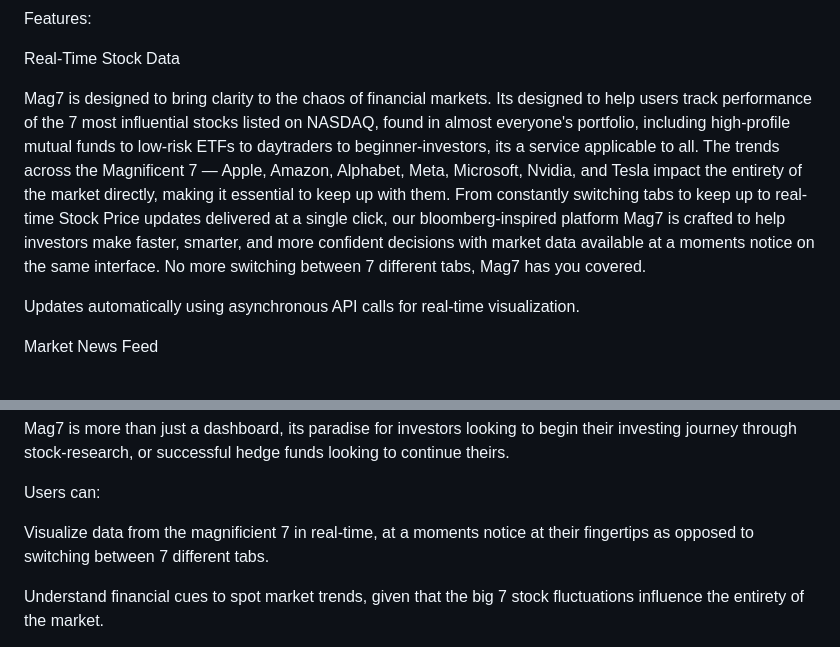
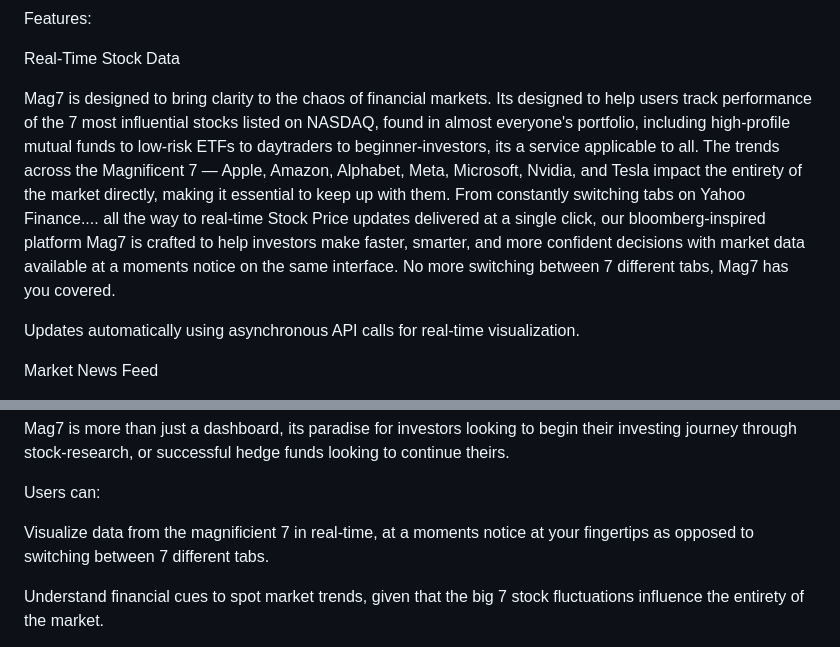
Before and after one commit to MehtaAlo/Mag7, a Markdown page: README.md, 2 parts joined by grey strips. GitHub-like rendering.

```diff
--- a/README.md
+++ b/README.md
@@ -15,7 +15,7 @@ Features:
 
 Real-Time Stock Data
 
-Mag7 is designed to bring clarity to the chaos of financial markets. Its designed to help users track performance of the 7 most influential stocks listed on NASDAQ, found in almost everyone's portfolio, including high-profile mutual funds to low-risk ETFs to daytraders to beginner-investors, its a service applicable to all. The trends across the Magnificent 7 — Apple, Amazon, Alphabet, Meta, Microsoft, Nvidia, and Tesla impact the entirety of the market directly, making it essential to keep up with them. From constantly switching tabs to keep up to real-time Stock Price updates delivered at a single click, our bloomberg-inspired platform Mag7 is crafted to help investors make faster, smarter, and more confident decisions with market data available at a moments notice on the same interface. No more switching between 7 different tabs, Mag7 has you covered.
+Mag7 is designed to bring clarity to the chaos of financial markets. Its designed to help users track performance of the 7 most influential stocks listed on NASDAQ, found in almost everyone's portfolio, including high-profile mutual funds to low-risk ETFs to daytraders to beginner-investors, its a service applicable to all. The trends across the Magnificent 7 — Apple, Amazon, Alphabet, Meta, Microsoft, Nvidia, and Tesla impact the entirety of the market directly, making it essential to keep up with them. From constantly switching tabs on Yahoo Finance.... all the way to real-time Stock Price updates delivered at a single click, our bloomberg-inspired platform Mag7 is crafted to help investors make faster, smarter, and more confident decisions with market data available at a moments notice on the same interface. No more switching between 7 different tabs, Mag7 has you covered.
 
 Updates automatically using asynchronous API calls for real-time visualization.
 
@@ -91,7 +91,7 @@ Mag7 is more than just a dashboard, its paradise for investors looking to begin
 
 Users can:
 
-Visualize data from the magnificient 7 in real-time, at a moments notice at their fingertips as opposed to switching between 7 different tabs.
+Visualize data from the magnificient 7 in real-time, at a moments notice at your fingertips as opposed to switching between 7 different tabs.
 
 Understand financial cues to spot market trends, given that the big 7 stock fluctuations influence the entirety of the market.
 
```
